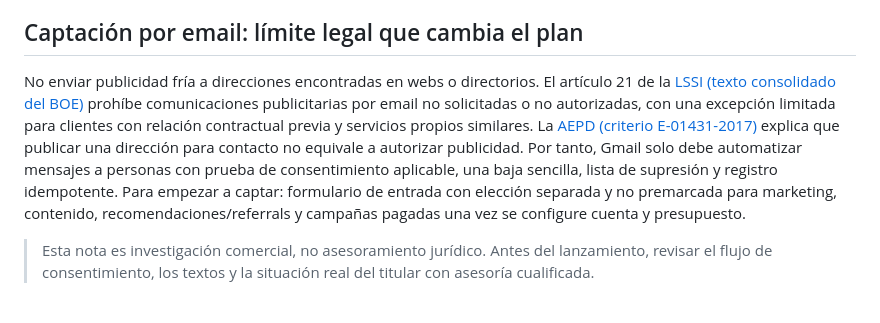
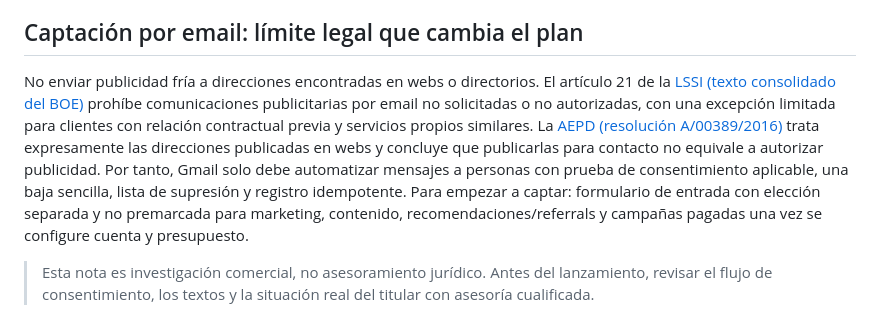
Before and after one commit to jpimasreiser11-gif/pixelsalud, a Markdown page: docs/COMPETITOR-RESEARCH-2026-09-26.md, the part around the change. Drawn GitHub-style.

Commit message:
docs: cite direct AEPD email decision

```diff
--- a/docs/COMPETITOR-RESEARCH-2026-09-26.md
+++ b/docs/COMPETITOR-RESEARCH-2026-09-26.md
@@ -50,7 +50,7 @@ Con los precios de mantenimiento actuales, 10 planes Optimize (10 × 690 € = 6
 
 ## Captación por email: límite legal que cambia el plan
 
-No enviar publicidad fría a direcciones encontradas en webs o directorios. El artículo 21 de la [LSSI (texto consolidado del BOE)](https://www.boe.es/buscar/act.php?id=BOE-A-2002-13758&p=20230509&tn=0#a21) prohíbe comunicaciones publicitarias por email no solicitadas o no autorizadas, con una excepción limitada para clientes con relación contractual previa y servicios propios similares. La [AEPD (criterio E-01431-2017)](https://www.aepd.es/documento/e-01431-2017.pdf) explica que publicar una dirección para contacto no equivale a autorizar publicidad. Por tanto, Gmail solo debe automatizar mensajes a personas con prueba de consentimiento aplicable, una baja sencilla, lista de supresión y registro idempotente. Para empezar a captar: formulario de entrada con elección separada y no premarcada para marketing, contenido, recomendaciones/referrals y campañas pagadas una vez se configure cuenta y presupuesto.
+No enviar publicidad fría a direcciones encontradas en webs o directorios. El artículo 21 de la [LSSI (texto consolidado del BOE)](https://www.boe.es/buscar/act.php?id=BOE-A-2002-13758&p=20230509&tn=0#a21) prohíbe comunicaciones publicitarias por email no solicitadas o no autorizadas, con una excepción limitada para clientes con relación contractual previa y servicios propios similares. La [AEPD (resolución A/00389/2016)](https://www.aepd.es/documento/00389-2016.pdf) trata expresamente las direcciones publicadas en webs y concluye que publicarlas para contacto no equivale a autorizar publicidad. Por tanto, Gmail solo debe automatizar mensajes a personas con prueba de consentimiento aplicable, una baja sencilla, lista de supresión y registro idempotente. Para empezar a captar: formulario de entrada con elección separada y no premarcada para marketing, contenido, recomendaciones/referrals y campañas pagadas una vez se configure cuenta y presupuesto.
 
 > Esta nota es investigación comercial, no asesoramiento jurídico. Antes del lanzamiento, revisar el flujo de consentimiento, los textos y la situación real del titular con asesoría cualificada.
 
```
